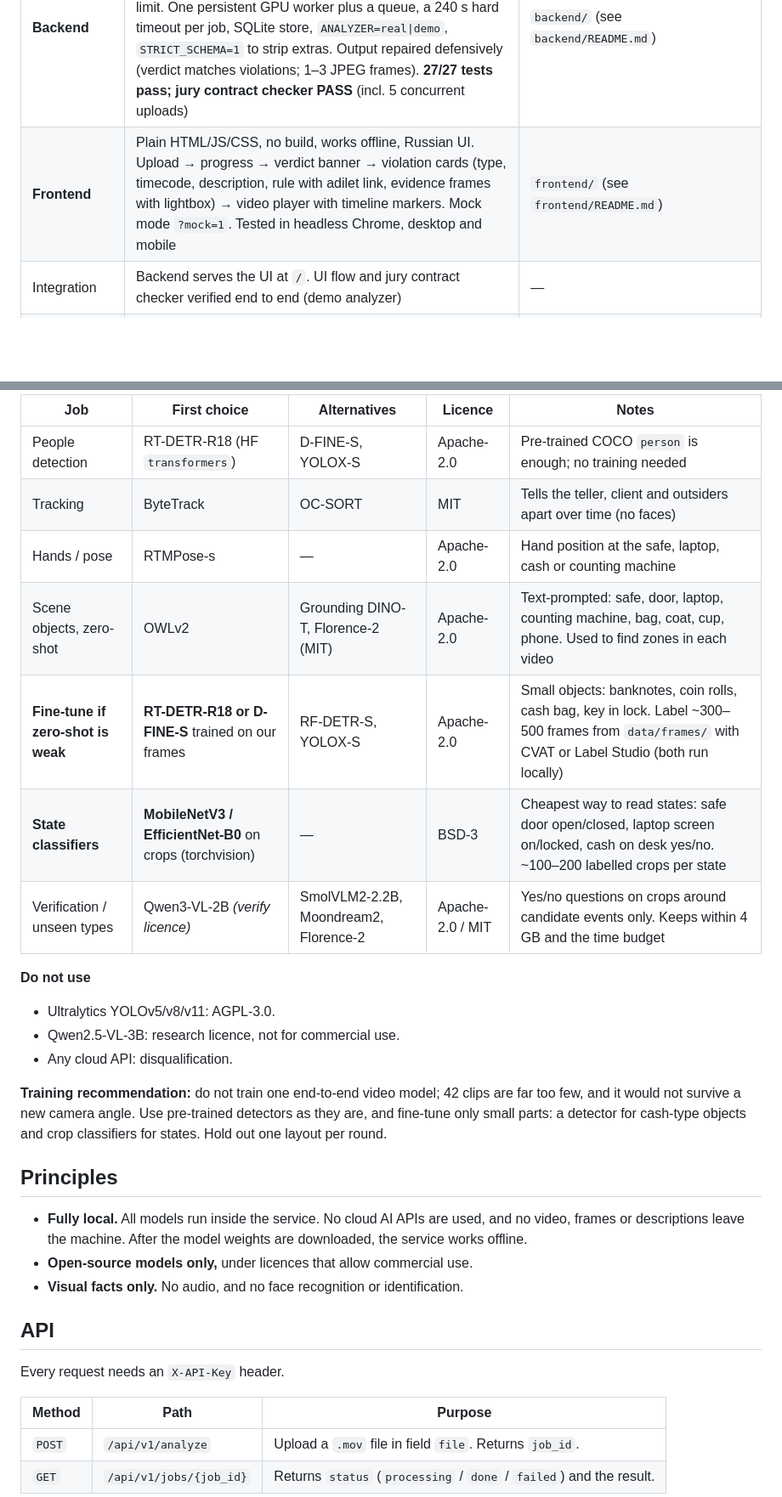
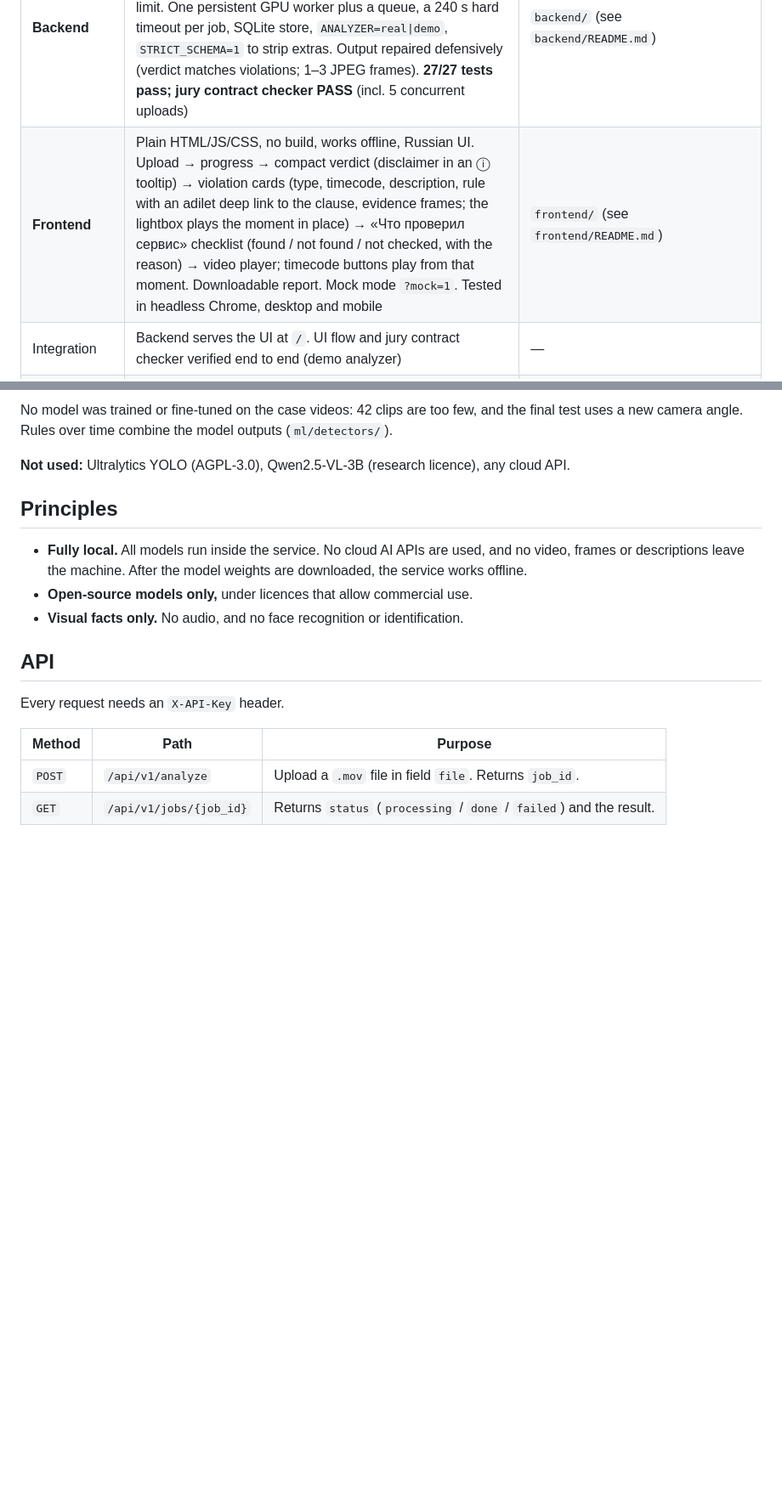
Before and after one commit to Batyrkhan-Sk/Datathon_Divergence_Team, a Markdown page: README.md, 2 parts joined by grey strips. Shown at 85% size. GitHub-like rendering; blank space fills up the shorter version.

```diff
--- a/README.md
+++ b/README.md
@@ -48,7 +49,7 @@ Missed: X-22, X-13 (key left in safe: too small to see), X-32 (door left open),
 | Evaluation | Misses, false alarms, timecode error, type accuracy and runtime, per video and per layout. Scoring checked with a synthetic oracle | `eval/run_eval.py` |
 | Baseline | Empty pipeline: recall 0 / 22, false alarms 0 / 20, ~0.5 s per video | `out/eval/*-empty-baseline.json` |
 | **Backend** | FastAPI. Jury API exactly per the case (`POST /api/v1/analyze`, `GET /api/v1/jobs/{id}`, `X-API-Key` → 401 otherwise); keyless UI routes `/ui/api/...` with a rate limit. One persistent GPU worker plus a queue, a 240 s hard timeout per job, SQLite store, `ANALYZER=real\|demo`, `STRICT_SCHEMA=1` to strip extras. Output repaired defensively (verdict matches violations; 1–3 JPEG frames). **27/27 tests pass; jury contract checker PASS** (incl. 5 concurrent uploads) | `backend/` (see `backend/README.md`) |
-| **Frontend** | Plain HTML/JS/CSS, no build, works offline, Russian UI. Upload → progress → verdict banner → violation cards (type, timecode, description, rule with adilet link, evidence frames with lightbox) → video player with timeline markers. Mock mode `?mock=1`. Tested in headless Chrome, desktop and mobile | `frontend/` (see `frontend/README.md`) |
+| **Frontend** | Plain HTML/JS/CSS, no build, works offline, Russian UI. Upload → progress → compact verdict (disclaimer in an ⓘ tooltip) → violation cards (type, timecode, description, rule with an adilet deep link to the clause, evidence frames; the lightbox plays the moment in place) → «Что проверил сервис» checklist (found / not found / not checked, with the reason) → video player; timecode buttons play from that moment. Downloadable report. Mock mode `?mock=1`. Tested in headless Chrome, desktop and mobile | `frontend/` (see `frontend/README.md`) |
 | Integration | Backend serves the UI at `/`. UI flow and jury contract checker verified end to end (demo analyzer) | — |
 | Feasibility, detectors | **RT-DETR v2** chosen for people and laptops (best quality, fastest); OWLv2 for text-prompted checks on crops; Grounding DINO rejected (too slow). No detector finds the safe or a key | `docs/internal/feasibility.md` |
 | **First detectors** | `ml/detectors/workplace.py`: teller leaves (stand-up / walk-off onset) → **cash_unattended** (OWLv2 money on desk crop, at desk height, ≥ 2 frames) and **workstation_unlocked** (screen still shows the bright bluish-white app). `ml/detectors/crowd.py`: **≥ 3 people for ≥ 5 s**, or a **second person entering a solo room** (median count 1, stays ≥ 4 s, or ≥ 2.5 s if until video end) → unauthorized_access. `ml/detectors/personal_items.py`: cup/bottle ≥ 2 s that is either confident (≥ 0.55) or moving → personal_items. People seen through or reflected in the glass are filtered by size and position | `ml/` |
@@ -82,23 +84,8 @@ GPU. The feasibility test will confirm or replace them.*
 
-| Job | First choice | Alternatives | Licence | Notes |
-|---|---|---|---|---|
-| People detection | RT-DETR-R18 (HF `transformers`) | D-FINE-S, YOLOX-S | Apache-2.0 | Pre-trained COCO `person` is enough; no training needed |
-| Tracking | ByteTrack | OC-SORT | MIT | Tells the teller, client and outsiders apart over time (no faces) |
-| Hands / pose | RTMPose-s | — | Apache-2.0 | Hand position at the safe, laptop, cash or counting machine |
-| Scene objects, zero-shot | OWLv2 | Grounding DINO-T, Florence-2 (MIT) | Apache-2.0 | Text-prompted: safe, door, laptop, counting machine, bag, coat, cup, phone. Used to find zones in each video |
-| **Fine-tune if zero-shot is weak** | **RT-DETR-R18 or D-FINE-S** trained on our frames | RF-DETR-S, YOLOX-S | Apache-2.0 | Small objects: banknotes, coin rolls, cash bag, key in lock. Label ~300–500 frames from `data/frames/` with CVAT or Label Studio (both run locally) |
-| **State classifiers** | **MobileNetV3 / EfficientNet-B0** on crops (torchvision) | — | BSD-3 | Cheapest way to read states: safe door open/closed, laptop screen on/locked, cash on desk yes/no. ~100–200 labelled crops per state |
-| Verification / unseen types | Qwen3-VL-2B *(verify licence)* | SmolVLM2-2.2B, Moondream2, Florence-2 | Apache-2.0 / MIT | Yes/no questions on crops around candidate events only. Keeps within 4 GB and the time budget |
+No model was trained or fine-tuned on the case videos: 42 clips are too few, and the final
+test uses a new camera angle. Rules over time combine the model outputs (`ml/detectors/`).
 
-**Do not use**
-- Ultralytics YOLOv5/v8/v11: AGPL-3.0.
-- Qwen2.5-VL-3B: research licence, not for commercial use.
-- Any cloud API: disqualification.
-
-**Training recommendation:** do not train one end-to-end video model; 42 clips are far
-too few, and it would not survive a new camera angle. Use pre-trained detectors as they
-are, and fine-tune only small parts: a detector for cash-type objects and crop
-classifiers for states. Hold out one layout per round.
+**Not used:** Ultralytics YOLO (AGPL-3.0), Qwen2.5-VL-3B (research licence), any cloud API.
 
 ## Principles
 - **Fully local.** All models run inside the service. No cloud AI APIs are used, and no
```
Also changed, not shown: other parts of README.md (+30 -19 lines), docs/SUBMISSION.md (+12 -3 lines).
